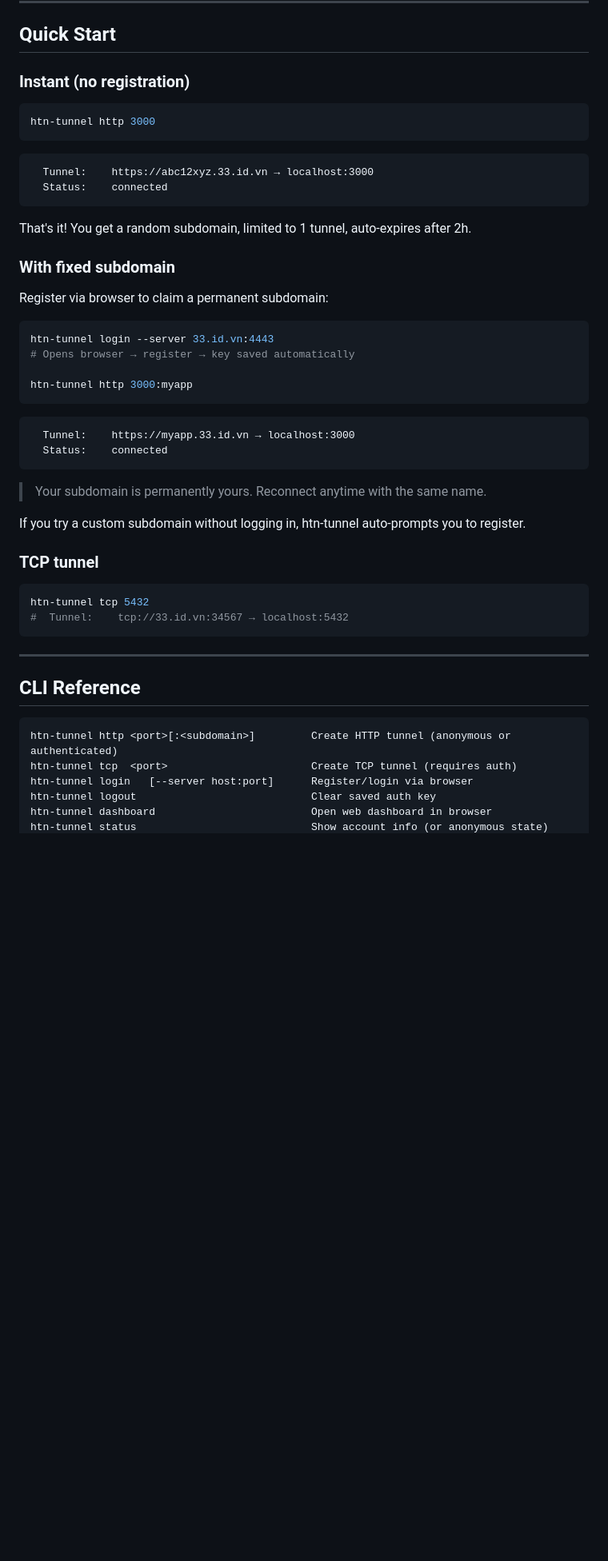
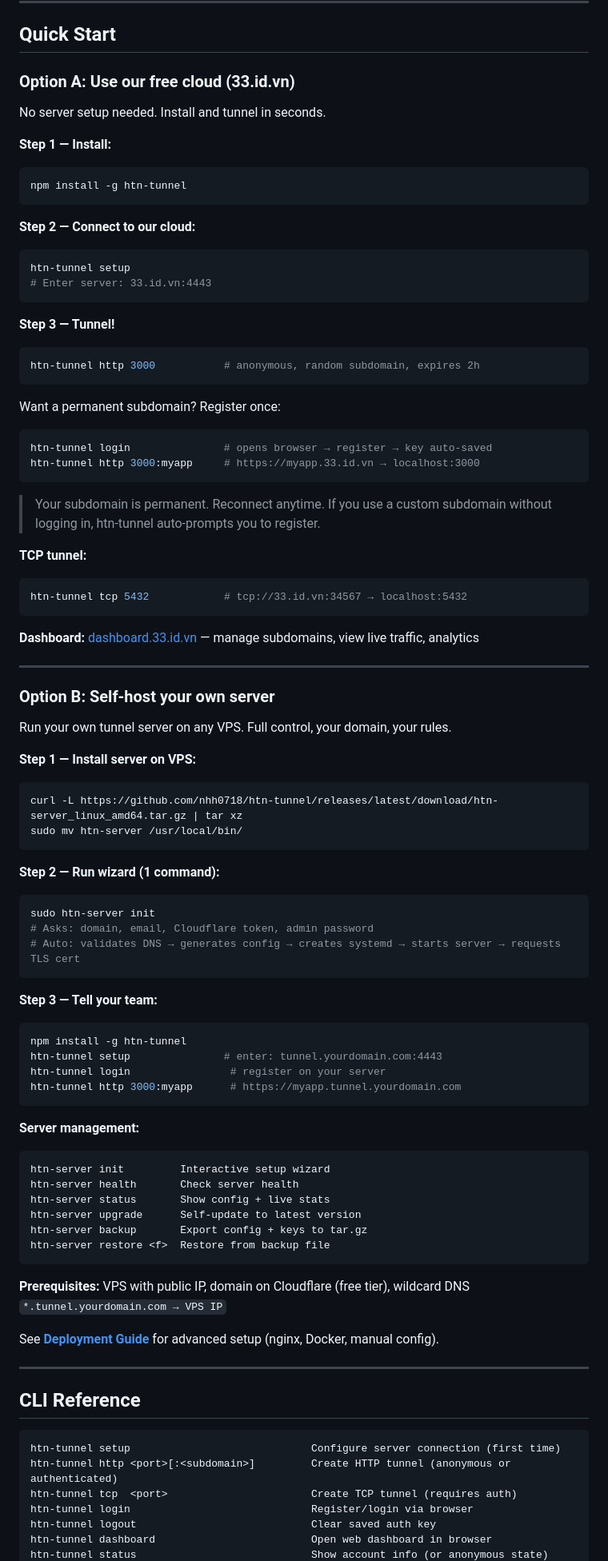
Before and after one commit to nhh0718/htn-tunnel, a Markdown page: README.md, the part around one of its changes. Shown at 80% size. Drawn GitHub-style; blank space fills up the shorter version.

Commit message:
docs: restructure README — cloud vs self-host paths, setup command

````diff
--- a/README.md
+++ b/README.md
@@ -102,54 +102,100 @@ sudo mv htn-tunnel /usr/local/bin/
 
 ## Quick Start
 
-### Instant (no registration)
+### Option A: Use our free cloud (33.id.vn)
+
+No server setup needed. Install and tunnel in seconds.
+
+**Step 1 — Install:**
 
 ```bash
-htn-tunnel http 3000
+npm install -g htn-tunnel
 ```
 
-```
-  Tunnel:    https://abc12xyz.33.id.vn → localhost:3000
-  Status:    connected
+**Step 2 — Connect to our cloud:**
+
+```bash
+htn-tunnel setup
+# Enter server: 33.id.vn:4443
 ```
 
-That's it! You get a random subdomain, limited to 1 tunnel, auto-expires after 2h.
-
-### With fixed subdomain
-
-Register via browser to claim a permanent subdomain:
+**Step 3 — Tunnel!**
 
 ```bash
-htn-tunnel login --server 33.id.vn:4443
-# Opens browser → register → key saved automatically
-
-htn-tunnel http 3000:myapp
+htn-tunnel http 3000           # anonymous, random subdomain, expires 2h
 ```
 
-```
-  Tunnel:    https://myapp.33.id.vn → localhost:3000
-  Status:    connected
+Want a permanent subdomain? Register once:
+
+```bash
+htn-tunnel login               # opens browser → register → key auto-saved
+htn-tunnel http 3000:myapp     # https://myapp.33.id.vn → localhost:3000
 ```
 
-> Your subdomain is permanently yours. Reconnect anytime with the same name.
+> Your subdomain is permanent. Reconnect anytime. If you use a custom subdomain without logging in, htn-tunnel auto-prompts you to register.
 
-If you try a custom subdomain without logging in, htn-tunnel auto-prompts you to register.
-
-### TCP tunnel
+**TCP tunnel:**
 
 ```bash
-htn-tunnel tcp 5432
-#  Tunnel:    tcp://33.id.vn:34567 → localhost:5432
+htn-tunnel tcp 5432            # tcp://33.id.vn:34567 → localhost:5432
 ```
+
+**Dashboard:** [dashboard.33.id.vn](https://dashboard.33.id.vn/_dashboard/) — manage subdomains, view live traffic, analytics
+
+---
+
+### Option B: Self-host your own server
+
+Run your own tunnel server on any VPS. Full control, your domain, your rules.
+
+**Step 1 — Install server on VPS:**
+
+```bash
+curl -L https://github.com/nhh0718/htn-tunnel/releases/latest/download/htn-server_linux_amd64.tar.gz | tar xz
+sudo mv htn-server /usr/local/bin/
+```
+
+**Step 2 — Run wizard (1 command):**
+
+```bash
+sudo htn-server init
+# Asks: domain, email, Cloudflare token, admin password
+# Auto: validates DNS → generates config → creates systemd → starts server → requests TLS cert
+```
+
+**Step 3 — Tell your team:**
+
+```bash
+npm install -g htn-tunnel
+htn-tunnel setup               # enter: tunnel.yourdomain.com:4443
+htn-tunnel login                # register on your server
+htn-tunnel http 3000:myapp      # https://myapp.tunnel.yourdomain.com
+```
+
+**Server management:**
+
+```
+htn-server init         Interactive setup wizard
+htn-server health       Check server health
+htn-server status       Show config + live stats
+htn-server upgrade      Self-update to latest version
+htn-server backup       Export config + keys to tar.gz
+htn-server restore <f>  Restore from backup file
+```
+
+**Prerequisites:** VPS with public IP, domain on Cloudflare (free tier), wildcard DNS `*.tunnel.yourdomain.com → VPS IP`
+
+See **[Deployment Guide](docs/deployment-guide.md)** for advanced setup (nginx, Docker, manual config).
 
 ---
 
 ## CLI Reference
 
 ```
+htn-tunnel setup                             Configure server connection (first time)
 htn-tunnel http <port>[:<subdomain>]         Create HTTP tunnel (anonymous or authenticated)
 htn-tunnel tcp  <port>                       Create TCP tunnel (requires auth)
-htn-tunnel login   [--server host:port]      Register/login via browser
+htn-tunnel login                             Register/login via browser
 htn-tunnel logout                            Clear saved auth key
 htn-tunnel dashboard                         Open web dashboard in browser
 htn-tunnel status                            Show account info (or anonymous state)
````
Also changed, not shown: other parts of README.md (+82 -128 lines).
